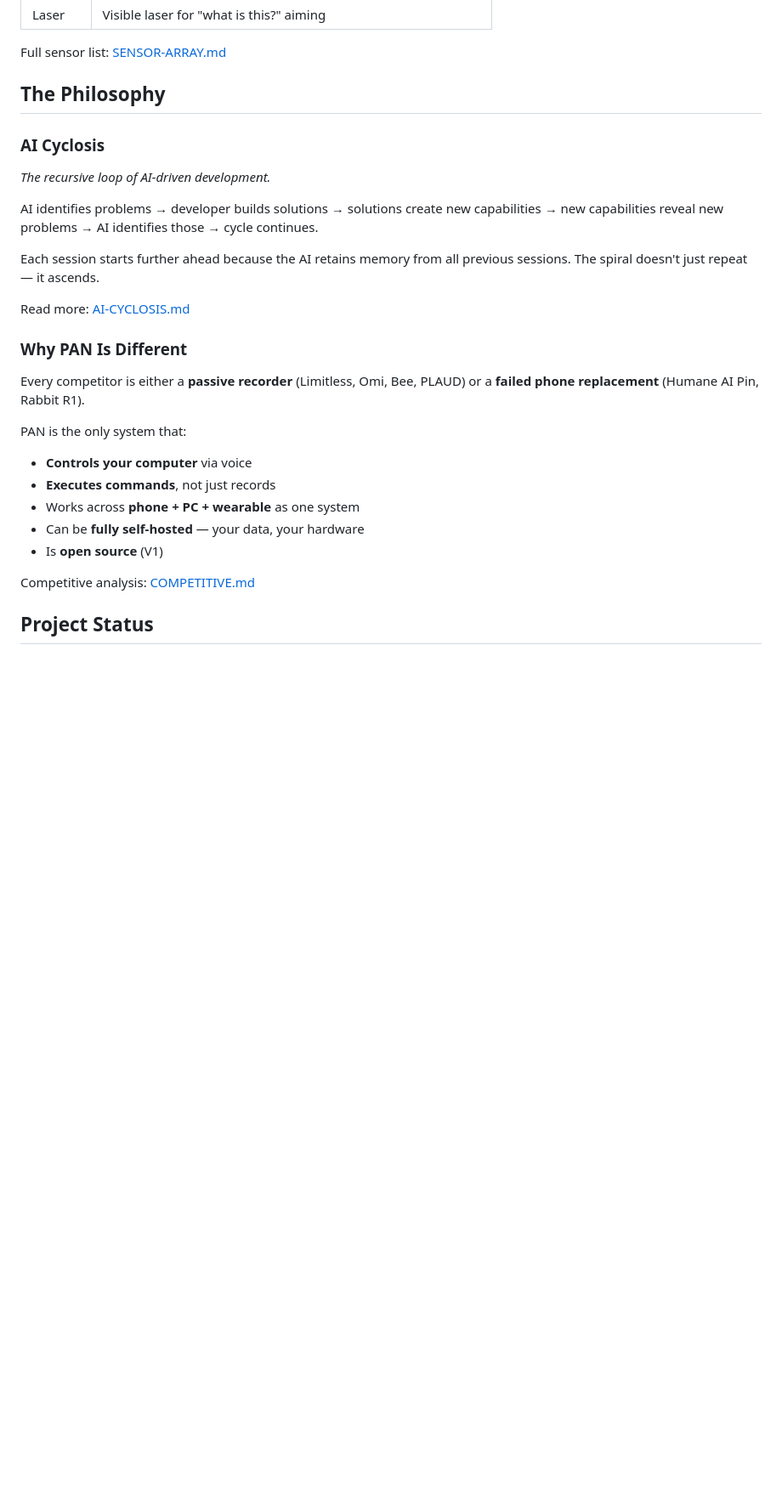
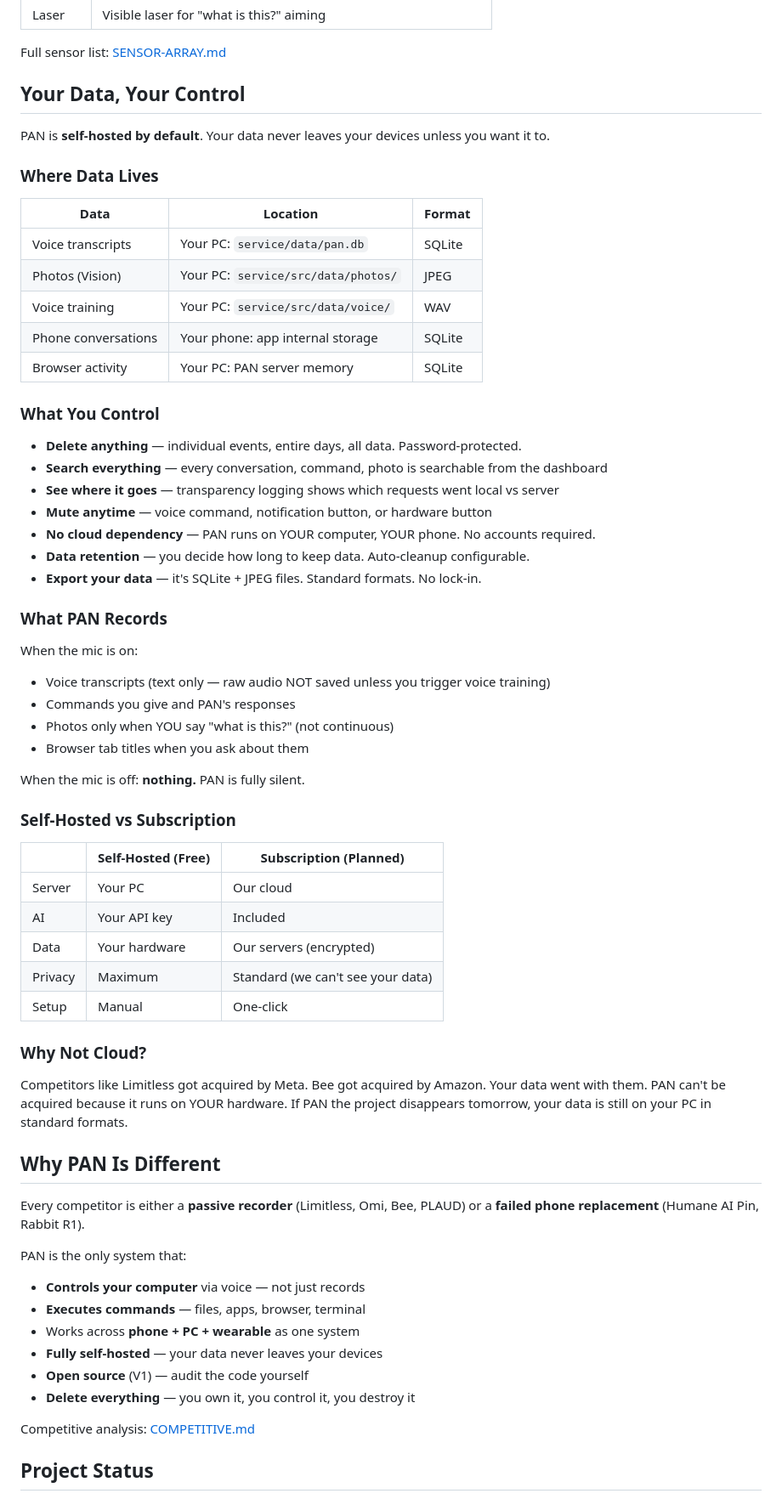
Before and after one commit to Tereseus/PAN, a Markdown page: README.md, the part around the change. Shown at 85% size. Rendered like a GitHub page; blank space fills up the shorter version.

```diff
--- a/README.md
+++ b/README.md
@@ -113,27 +113,60 @@ One case. 22 sensors. Zippo-lighter size. €155.
 
 Full sensor list: [SENSOR-ARRAY.md](SENSOR-ARRAY.md)
 
-## The Philosophy
+## Your Data, Your Control
 
-### AI Cyclosis
-*The recursive loop of AI-driven development.*
+PAN is **self-hosted by default**. Your data never leaves your devices unless you want it to.
 
-AI identifies problems → developer builds solutions → solutions create new capabilities → new capabilities reveal new problems → AI identifies those → cycle continues.
+### Where Data Lives
+| Data | Location | Format |
+|------|----------|--------|
+| Voice transcripts | Your PC: `service/data/pan.db` | SQLite |
+| Photos (Vision) | Your PC: `service/src/data/photos/` | JPEG |
+| Voice training | Your PC: `service/src/data/voice/` | WAV |
+| Phone conversations | Your phone: app internal storage | SQLite |
+| Browser activity | Your PC: PAN server memory | SQLite |
 
-Each session starts further ahead because the AI retains memory from all previous sessions. The spiral doesn't just repeat — it ascends.
+### What You Control
+- **Delete anything** — individual events, entire days, all data. Password-protected.
+- **Search everything** — every conversation, command, photo is searchable from the dashboard
+- **See where it goes** — transparency logging shows which requests went local vs server
+- **Mute anytime** — voice command, notification button, or hardware button
+- **No cloud dependency** — PAN runs on YOUR computer, YOUR phone. No accounts required.
+- **Data retention** — you decide how long to keep data. Auto-cleanup configurable.
+- **Export your data** — it's SQLite + JPEG files. Standard formats. No lock-in.
 
-Read more: [AI-CYCLOSIS.md](AI-CYCLOSIS.md)
+### What PAN Records
+When the mic is on:
+- Voice transcripts (text only — raw audio NOT saved unless you trigger voice training)
+- Commands you give and PAN's responses
+- Photos only when YOU say "what is this?" (not continuous)
+- Browser tab titles when you ask about them
 
-### Why PAN Is Different
+When the mic is off: **nothing.** PAN is fully silent.
+
+### Self-Hosted vs Subscription
+| | Self-Hosted (Free) | Subscription (Planned) |
+|--|-------------------|----------------------|
+| Server | Your PC | Our cloud |
+| AI | Your API key | Included |
+| Data | Your hardware | Our servers (encrypted) |
+| Privacy | Maximum | Standard (we can't see your data) |
+| Setup | Manual | One-click |
+
+### Why Not Cloud?
+Competitors like Limitless got acquired by Meta. Bee got acquired by Amazon. Your data went with them. PAN can't be acquired because it runs on YOUR hardware. If PAN the project disappears tomorrow, your data is still on your PC in standard formats.
+
+## Why PAN Is Different
 
 Every competitor is either a **passive recorder** (Limitless, Omi, Bee, PLAUD) or a **failed phone replacement** (Humane AI Pin, Rabbit R1).
 
 PAN is the only system that:
-- **Controls your computer** via voice
-- **Executes commands**, not just records
+- **Controls your computer** via voice — not just records
+- **Executes commands** — files, apps, browser, terminal
 - Works across **phone + PC + wearable** as one system
-- Can be **fully self-hosted** — your data, your hardware
-- Is **open source** (V1)
+- **Fully self-hosted** — your data never leaves your devices
+- **Open source** (V1) — audit the code yourself
+- **Delete everything** — you own it, you control it, you destroy it
 
 Competitive analysis: [COMPETITIVE.md](COMPETITIVE.md)
 
```
